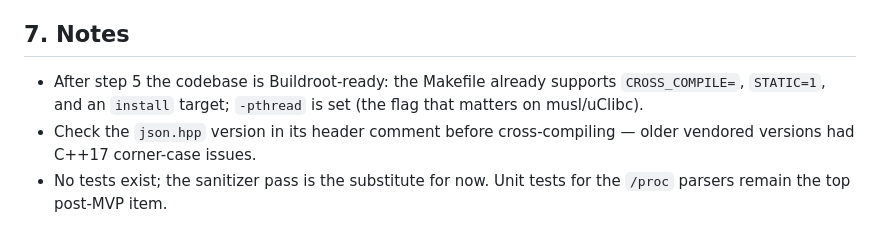
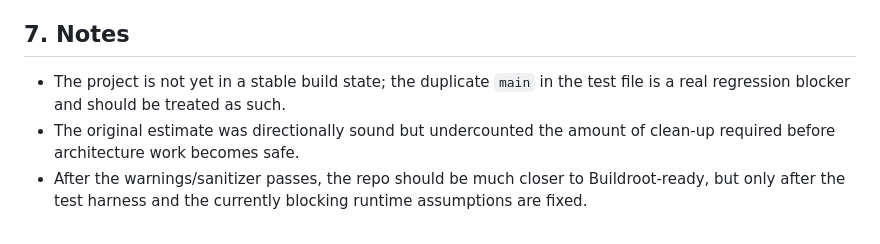
Before and after one commit to RedDeliciousApples/sysmon-proj, a Markdown page: ESTIMATE.md, the part around one of its changes. Rendered like a GitHub page.

```diff
--- a/ESTIMATE.md
+++ b/ESTIMATE.md
@@ -110,10 +124,9 @@ Calendar: full-time ≈ 2–3 days; part-time (~10h/wk) ≈ 2 weeks.
 
 ## 7. Notes
 
-- After step 5 the codebase is Buildroot-ready: the Makefile already supports
-  `CROSS_COMPILE=`, `STATIC=1`, and an `install` target; `-pthread` is set
-  (the flag that matters on musl/uClibc).
-- Check the `json.hpp` version in its header comment before cross-compiling —
-  older vendored versions had C++17 corner-case issues.
-- No tests exist; the sanitizer pass is the substitute for now. Unit tests for
-  the `/proc` parsers remain the top post-MVP item.
+- The project is not yet in a stable build state; the duplicate `main` in the test file
+  is a real regression blocker and should be treated as such.
+- The original estimate was directionally sound but undercounted the amount of clean-up
+  required before architecture work becomes safe.
+- After the warnings/sanitizer passes, the repo should be much closer to Buildroot-ready,
+  but only after the test harness and the currently blocking runtime assumptions are fixed.
```
Also changed, not shown: other parts of ESTIMATE.md (+97 -83 lines).
